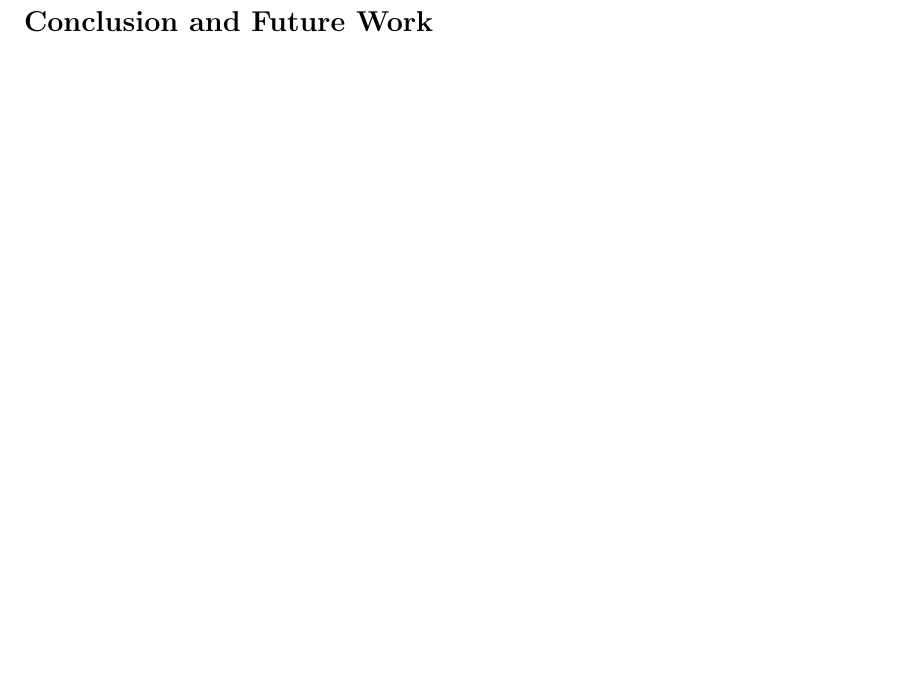
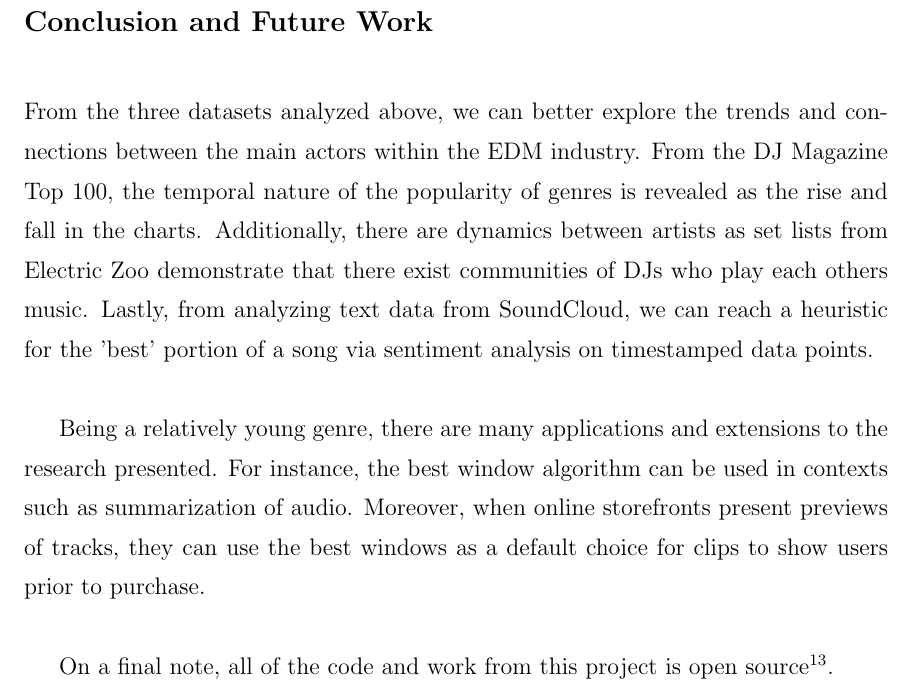
Before and after one commit to Qdata4Capstone/Capstone13-soundcloud-sentiment, a LaTeX thesis (thesis_writup/thesis.tex): part of page 26 of 28, cut so that both start at the same text, the shorter picture padded with empty space. Compiled offline with pdfLaTeX; a LaTeX package or settings file that is missing is left out.

Commit message:
draft 1 gg

```diff
--- a/thesis_writup/thesis.tex
+++ b/thesis_writup/thesis.tex
@@ -223,7 +223,11 @@ Above, the lines represent user comments and the closer the comment is to the co
 
 \chapter{Conclusion and Future Work}
 
+From the three datasets analyzed above, we can better explore the trends and connections between the main actors within the EDM industry. From the DJ Magazine Top 100, the temporal nature of the popularity of genres is revealed as the rise and fall in the charts. Additionally, there are dynamics between artists as set lists from Electric Zoo demonstrate that there exist communities of DJs who play each others music. Lastly, from analyzing text data from SoundCloud, we can reach a heuristic for the 'best' portion of a song via sentiment analysis on timestamped data points. \\
 
+Being a relatively young genre, there are many applications and extensions to the research presented. For instance, the best window algorithm can be used in contexts such as summarization of audio. Moreover, when online storefronts present previews of tracks, they can use the best windows as a default choice for clips to show users prior to purchase. \\
+
+On a final note, all of the code and work from this project is open source\textsuperscript{13}.
 
 \chapter{References}
 
```
Also changed, not shown: thesis_writup/thesis.tex (5 more changed lines).
